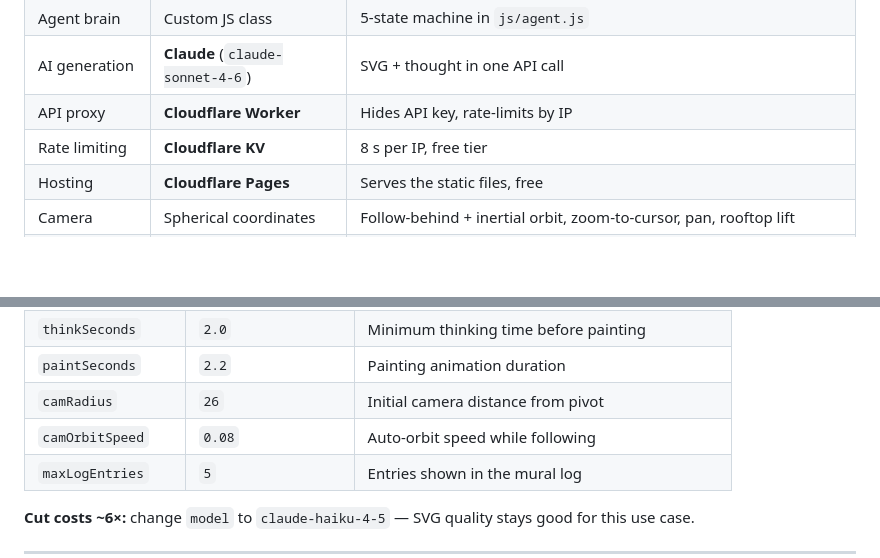
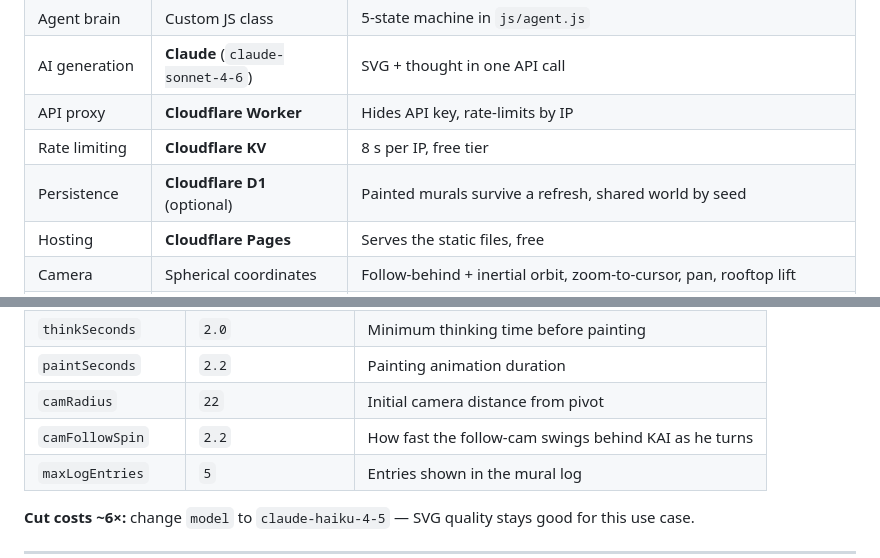
Before and after one commit to umbertocicero/ai-muralist, a Markdown page: README.md, 2 parts joined by grey strips. GitHub-like rendering; blank space fills up the shorter version.

```diff
--- a/README.md
+++ b/README.md
@@ -99,6 +110,7 @@ Vue components  ──observe──────────────┘  (no
 | AI generation | **Claude** (`claude-sonnet-4-6`) | SVG + thought in one API call |
 | API proxy | **Cloudflare Worker** | Hides API key, rate-limits by IP |
 | Rate limiting | **Cloudflare KV** | 8 s per IP, free tier |
+| Persistence | **Cloudflare D1** (optional) | Painted murals survive a refresh, shared world by seed |
 | Hosting | **Cloudflare Pages** | Serves the static files, free |
 | Camera | Spherical coordinates | Follow-behind + inertial orbit, zoom-to-cursor, pan, rooftop lift |
 | Collision | Oriented boxes (OBB) | Per-building rotated footprints + `charRadius` padding |
@@ -357,8 +369,8 @@ All tunables are in **`js/config.js`**:
 | `approachOffset` | `1.5` | Distance KAI stands from the wall |
 | `thinkSeconds` | `2.0` | Minimum thinking time before painting |
 | `paintSeconds` | `2.2` | Painting animation duration |
-| `camRadius` | `26` | Initial camera distance from pivot |
-| `camOrbitSpeed` | `0.08` | Auto-orbit speed while following |
+| `camRadius` | `22` | Initial camera distance from pivot |
+| `camFollowSpin` | `2.2` | How fast the follow-cam swings behind KAI as he turns |
 | `maxLogEntries` | `5` | Entries shown in the mural log |
 
 **Cut costs ~6×:** change `model` to `claude-haiku-4-5` — SVG quality stays good for this use case.
```
Also changed, not shown: other parts of README.md (+34 -23 lines).
